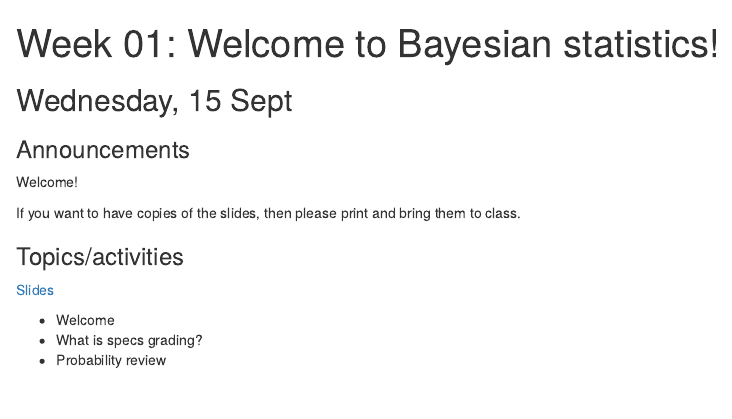
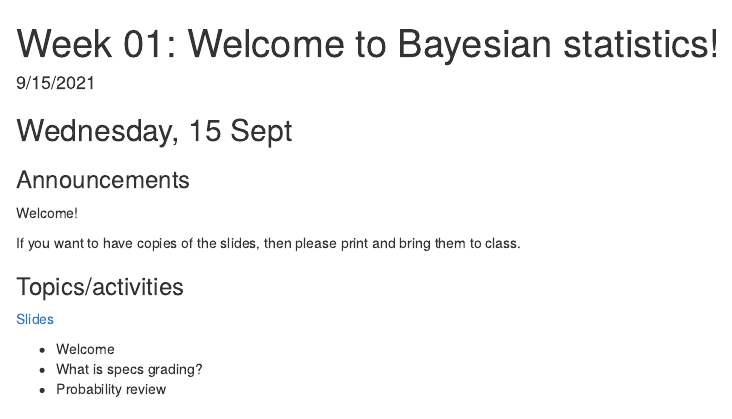
Before and after one commit to aloy/stat340, an R Markdown document (_posts/week01/week01.Rmd): the page in a window 1100 px wide, from its top. Rendered offline with R 4.5, knitr and Pandoc, with nearby package versions; drawn as R Markdown's standard HTML page in place of the format the file asks for.

Commit message:
making sure week 02 is on top

```diff
--- a/_posts/week01/week01.Rmd
+++ b/_posts/week01/week01.Rmd
@@ -3,6 +3,7 @@ title: "Week 01: Welcome to Bayesian statistics!"
 description: |
   This week we'll review some key results from probability and start discussing
   Bayesian inference for a proportion.
+date: 9/15/2021
 output:
   distill::distill_article:
     self_contained: false
```
Also changed, not shown: _posts/week01/week01.html, docs/posts/posts.json, docs/search.json, 2 other files.
